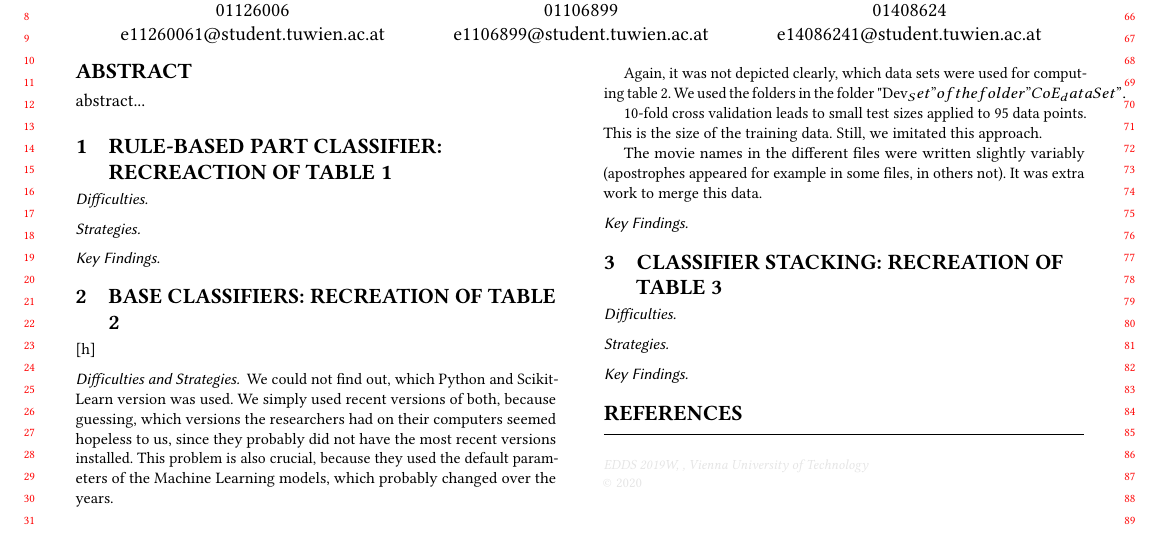
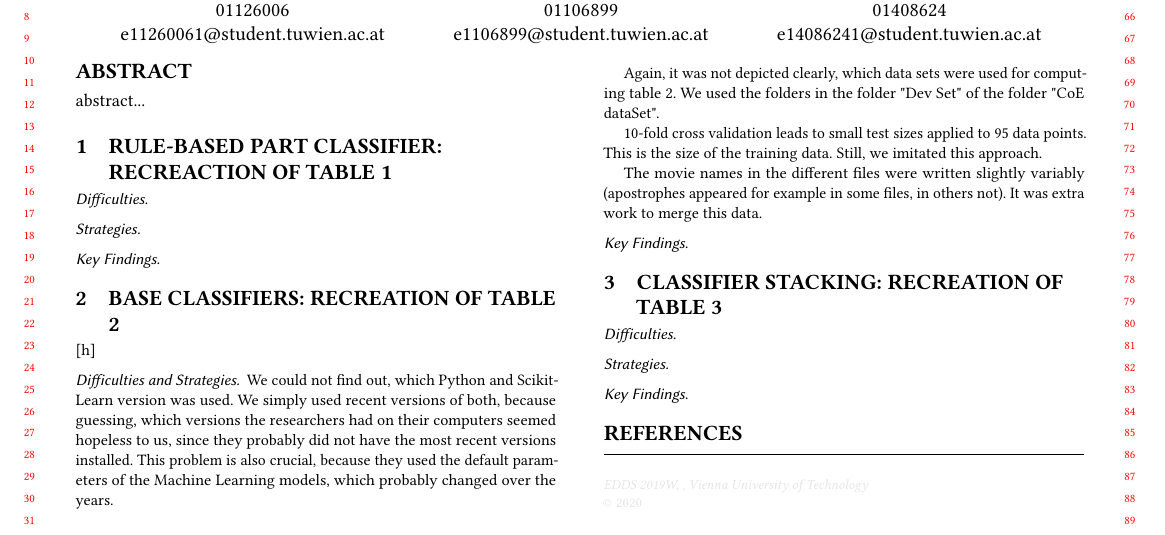
Before and after one commit to mrpip/ExperimentDesign_ex2_CoE, a LaTeX paper (LaTeX/ExperimentDesign_A2_2019_group15.tex, which reads LaTeX/4_1_difficulties.tex): part of page 1 of 3, cut so that both start at the same text. Compiled offline with pdfLaTeX.

Commit message:
fixed table 2 difficulties

```diff
--- a/LaTeX/4_1_difficulties.tex
+++ b/LaTeX/4_1_difficulties.tex
@@ -1,7 +1,7 @@
 \subsubsection*{Difficulties and Strategies}
 We could not find out, which Python and Scikit-Learn version was used. We simply used recent versions of both, because guessing, which versions the researchers had on their computers seemed hopeless to us, since they probably did not have the most recent versions installed. This problem is also crucial, because they used the default parameters of the Machine Learning models, which probably changed over the years.
 
-Again, it was not depicted clearly, which data sets were used for computing table $2$. We used the folders in the folder "Dev_Set" of the folder "CoE_dataSet".
+Again, it was not depicted clearly, which data sets were used for computing table $2$. We used the folders in the folder "Dev Set" of the folder "CoE dataSet".
 
 $10$-fold cross validation leads to small test sizes applied to $95$ data points. This is the size of the training data. Still, we imitated this approach.
 
```
